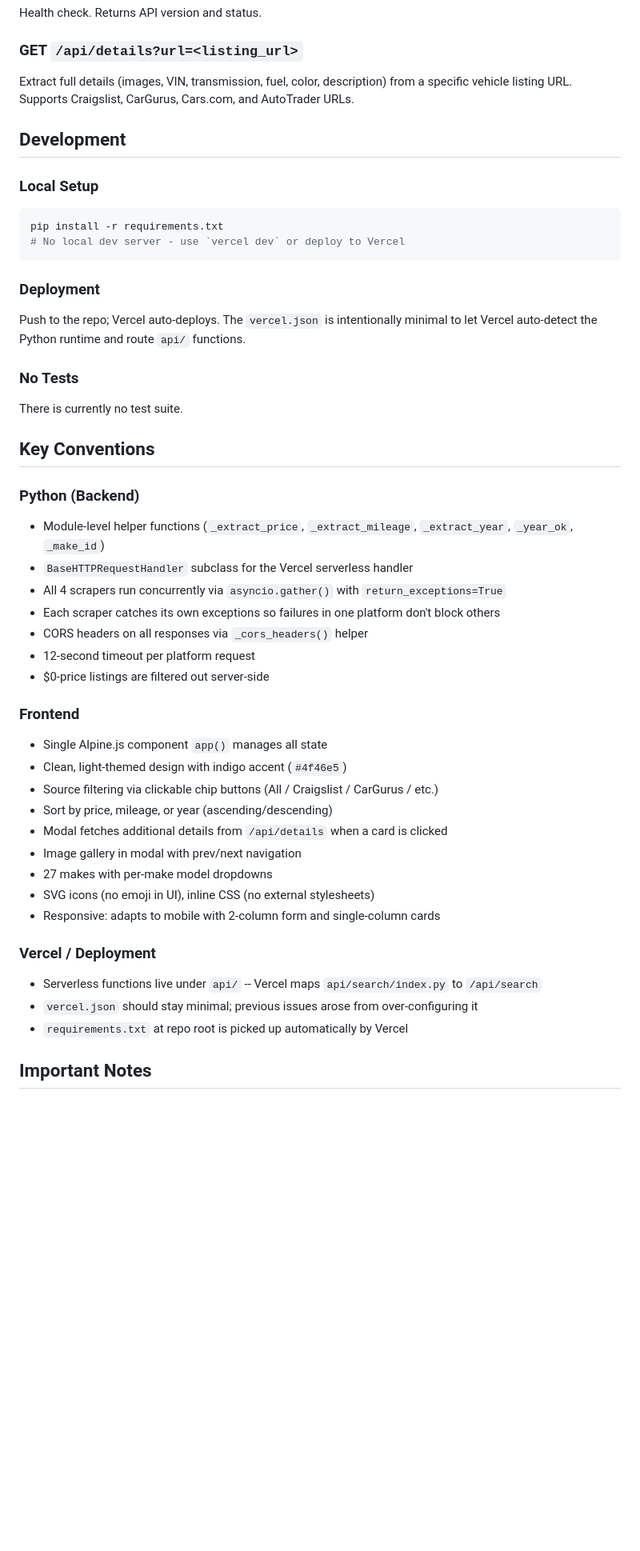
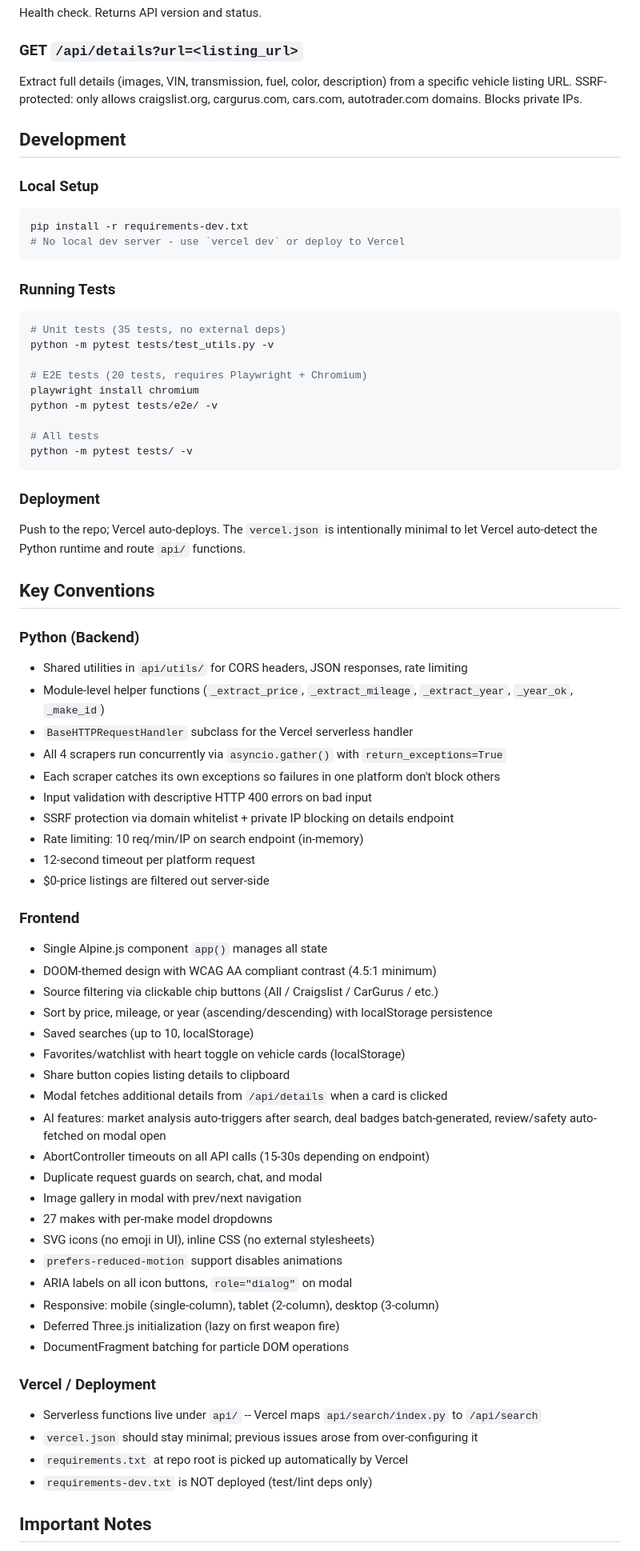
Before and after one commit to natelasko528/milwaukee-vehicle-finder, a Markdown page: CLAUDE.md, the part around one of its changes. Shown at 80% size. Rendered like a GitHub page; blank space fills up the shorter version.

````diff
--- a/CLAUDE.md
+++ b/CLAUDE.md
@@ -54,48 +81,72 @@ Response includes `vehicles` array, `sources` array (per-platform counts/errors)
 Health check. Returns API version and status.
 
 ### GET `/api/details?url=<listing_url>`
-Extract full details (images, VIN, transmission, fuel, color, description) from a specific vehicle listing URL. Supports Craigslist, CarGurus, Cars.com, and AutoTrader URLs.
+Extract full details (images, VIN, transmission, fuel, color, description) from a specific vehicle listing URL. SSRF-protected: only allows craigslist.org, cargurus.com, cars.com, autotrader.com domains. Blocks private IPs.
 
 ## Development
 
 ### Local Setup
 ```bash
-pip install -r requirements.txt
+pip install -r requirements-dev.txt
 # No local dev server - use `vercel dev` or deploy to Vercel
+```
+
+### Running Tests
+```bash
+# Unit tests (35 tests, no external deps)
+python -m pytest tests/test_utils.py -v
+
+# E2E tests (20 tests, requires Playwright + Chromium)
+playwright install chromium
+python -m pytest tests/e2e/ -v
+
+# All tests
+python -m pytest tests/ -v
 ```
 
 ### Deployment
 Push to the repo; Vercel auto-deploys. The `vercel.json` is intentionally minimal to let Vercel auto-detect the Python runtime and route `api/` functions.
 
-### No Tests
-There is currently no test suite.
-
 ## Key Conventions
 
 ### Python (Backend)
+- Shared utilities in `api/utils/` for CORS headers, JSON responses, rate limiting
 - Module-level helper functions (`_extract_price`, `_extract_mileage`, `_extract_year`, `_year_ok`, `_make_id`)
 - `BaseHTTPRequestHandler` subclass for the Vercel serverless handler
 - All 4 scrapers run concurrently via `asyncio.gather()` with `return_exceptions=True`
 - Each scraper catches its own exceptions so failures in one platform don't block others
-- CORS headers on all responses via `_cors_headers()` helper
+- Input validation with descriptive HTTP 400 errors on bad input
+- SSRF protection via domain whitelist + private IP blocking on details endpoint
+- Rate limiting: 10 req/min/IP on search endpoint (in-memory)
 - 12-second timeout per platform request
 - $0-price listings are filtered out server-side
 
 ### Frontend
 - Single Alpine.js component `app()` manages all state
-- Clean, light-themed design with indigo accent (`#4f46e5`)
+- DOOM-themed design with WCAG AA compliant contrast (4.5:1 minimum)
 - Source filtering via clickable chip buttons (All / Craigslist / CarGurus / etc.)
-- Sort by price, mileage, or year (ascending/descending)
+- Sort by price, mileage, or year (ascending/descending) with localStorage persistence
+- Saved searches (up to 10, localStorage)
+- Favorites/watchlist with heart toggle on vehicle cards (localStorage)
+- Share button copies listing details to clipboard
 - Modal fetches additional details from `/api/details` when a card is clicked
+- AI features: market analysis auto-triggers after search, deal badges batch-generated, review/safety auto-fetched on modal open
+- AbortController timeouts on all API calls (15-30s depending on endpoint)
+- Duplicate request guards on search, chat, and modal
 - Image gallery in modal with prev/next navigation
 - 27 makes with per-make model dropdowns
 - SVG icons (no emoji in UI), inline CSS (no external stylesheets)
-- Responsive: adapts to mobile with 2-column form and single-column cards
+- `prefers-reduced-motion` support disables animations
+- ARIA labels on all icon buttons, `role="dialog"` on modal
+- Responsive: mobile (single-column), tablet (2-column), desktop (3-column)
+- Deferred Three.js initialization (lazy on first weapon fire)
+- DocumentFragment batching for particle DOM operations
 
 ### Vercel / Deployment
 - Serverless functions live under `api/` -- Vercel maps `api/search/index.py` to `/api/search`
 - `vercel.json` should stay minimal; previous issues arose from over-configuring it
 - `requirements.txt` at repo root is picked up automatically by Vercel
+- `requirements-dev.txt` is NOT deployed (test/lint deps only)
 
 ## Important Notes
 
````
Also changed, not shown: other parts of CLAUDE.md (+37 -9 lines).
